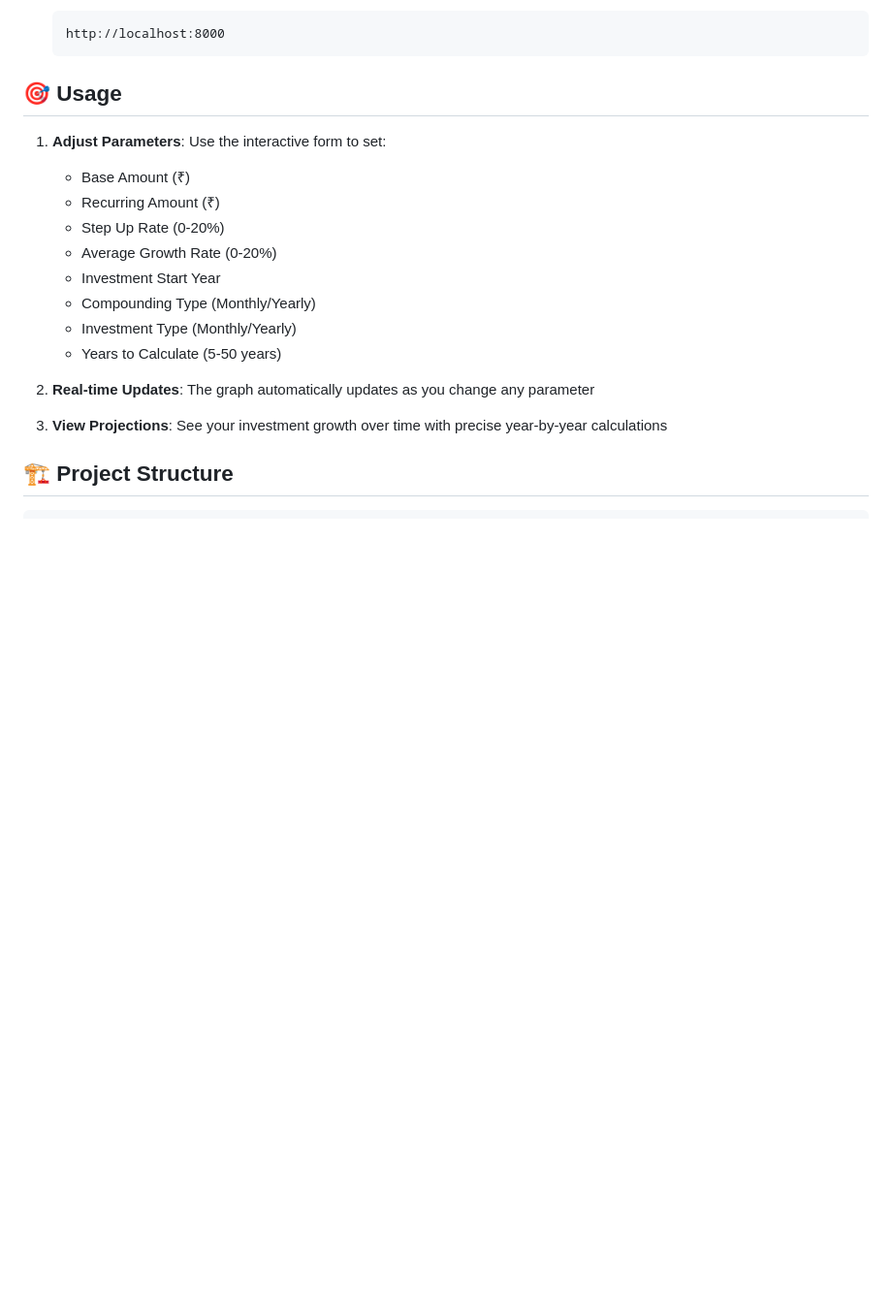
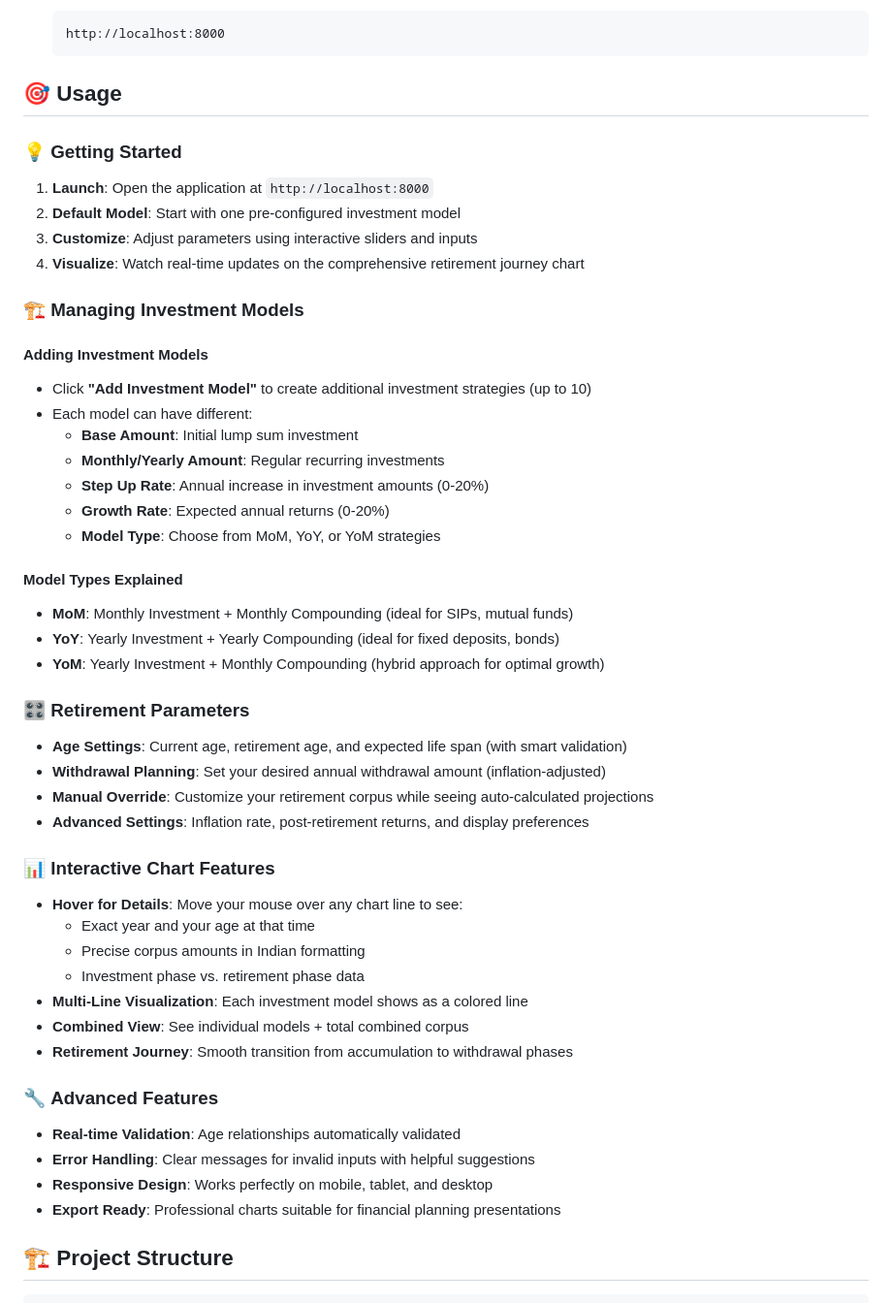
Before and after one commit to tanmaysule/retirement_corpus_calculator, a Markdown page: README.md, the part around the change printed below. Shown: that part at 97% size. Rendered like a GitHub page; blank space fills up the shorter version.

```diff
--- a/README.md
+++ b/README.md
@@ -58,19 +90,48 @@ A beautiful, interactive web application to calculate and visualize retirement i
 
 ## 🎯 Usage
 
-1. **Adjust Parameters**: Use the interactive form to set:
-   - Base Amount (₹)
-   - Recurring Amount (₹)
-   - Step Up Rate (0-20%)
-   - Average Growth Rate (0-20%)
-   - Investment Start Year
-   - Compounding Type (Monthly/Yearly)
-   - Investment Type (Monthly/Yearly)
-   - Years to Calculate (5-50 years)
+### 💡 **Getting Started**
+1. **Launch**: Open the application at `http://localhost:8000`
+2. **Default Model**: Start with one pre-configured investment model
+3. **Customize**: Adjust parameters using interactive sliders and inputs
+4. **Visualize**: Watch real-time updates on the comprehensive retirement journey chart
 
-2. **Real-time Updates**: The graph automatically updates as you change any parameter
+### 🏗️ **Managing Investment Models**
 
-3. **View Projections**: See your investment growth over time with precise year-by-year calculations
+#### **Adding Investment Models**
+- Click **"Add Investment Model"** to create additional investment strategies (up to 10)
+- Each model can have different:
+  - **Base Amount**: Initial lump sum investment
+  - **Monthly/Yearly Amount**: Regular recurring investments
+  - **Step Up Rate**: Annual increase in investment amounts (0-20%)
+  - **Growth Rate**: Expected annual returns (0-20%)
+  - **Model Type**: Choose from MoM, YoY, or YoM strategies
+
+#### **Model Types Explained**
+- **MoM**: Monthly Investment + Monthly Compounding (ideal for SIPs, mutual funds)
+- **YoY**: Yearly Investment + Yearly Compounding (ideal for fixed deposits, bonds)
+- **YoM**: Yearly Investment + Monthly Compounding (hybrid approach for optimal growth)
+
+### 🎛️ **Retirement Parameters**
+- **Age Settings**: Current age, retirement age, and expected life span (with smart validation)
+- **Withdrawal Planning**: Set your desired annual withdrawal amount (inflation-adjusted)
+- **Manual Override**: Customize your retirement corpus while seeing auto-calculated projections
+- **Advanced Settings**: Inflation rate, post-retirement returns, and display preferences
+
+### 📊 **Interactive Chart Features**
+- **Hover for Details**: Move your mouse over any chart line to see:
+  - Exact year and your age at that time
+  - Precise corpus amounts in Indian formatting
+  - Investment phase vs. retirement phase data
+- **Multi-Line Visualization**: Each investment model shows as a colored line
+- **Combined View**: See individual models + total combined corpus
+- **Retirement Journey**: Smooth transition from accumulation to withdrawal phases
+
+### 🔧 **Advanced Features**
+- **Real-time Validation**: Age relationships automatically validated
+- **Error Handling**: Clear messages for invalid inputs with helpful suggestions
+- **Responsive Design**: Works perfectly on mobile, tablet, and desktop
+- **Export Ready**: Professional charts suitable for financial planning presentations
 
 ## 🏗️ Project Structure
 
```
Also changed, not shown: other parts of README.md (+64 -14 lines).
